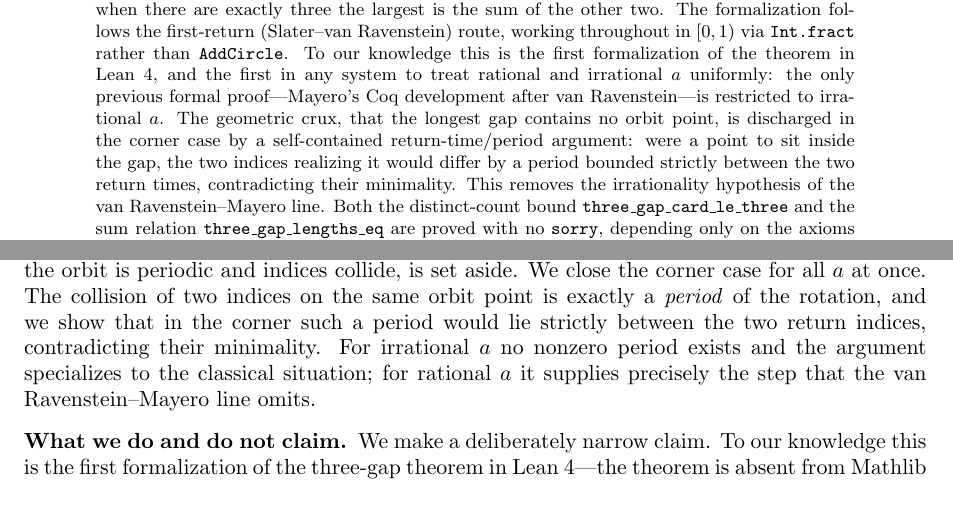
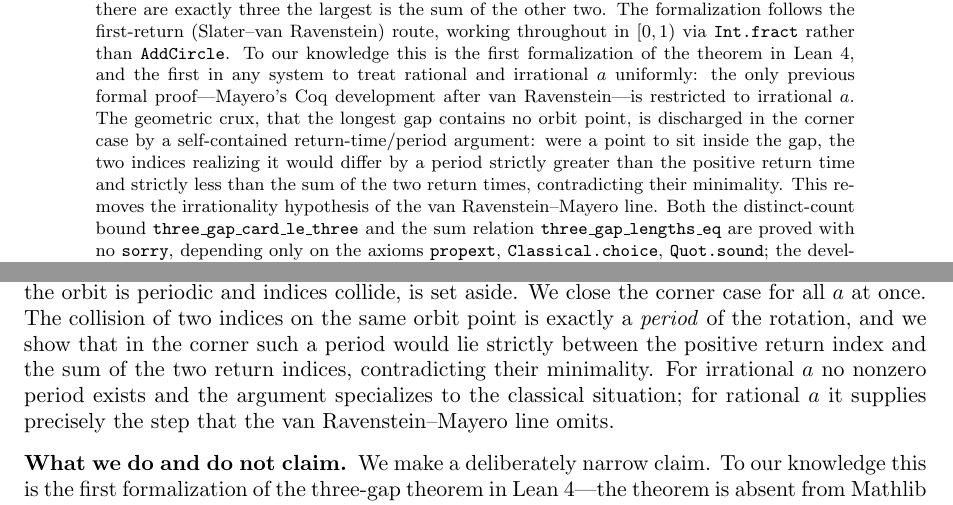
Before and after one commit to dkunert/three-gap-theorem-lean, a LaTeX paper (paper/three_gap_theorem_lean.tex): two parts of pages 1 and 2 of 10, joined at a grey line, cut so that both start at the same text. Compiled offline with pdfLaTeX.

Commit message:
paper+Lean: referee-review fixes (corner-window phrasing, Remark 4.13 bound, stale comment)
- abstract/intro/section 4.3: 'between the two return indices' -> precise (m+, m++m-) window
- Remark 4.13: 'exceeds' -> 'is at least' (minimal period can equal m++m-)
- ThreeGap.lean: drop stale 'cruxAttempt block' comment; point to Phase 2 core

Co-Authored-By: Claude Opus 4.8 (1M context) <noreply@anthropic.com>

```diff
--- a/paper/three_gap_theorem_lean.tex
+++ b/paper/three_gap_theorem_lean.tex
@@ -71,8 +71,9 @@ proof---Mayero's Coq development after van Ravenstein---is restricted to
 irrational~$a$.  The geometric crux, that the longest gap contains no orbit
 point, is discharged in the corner case by a self-contained
 return-time/period argument: were a point to sit inside the gap, the two
-indices realizing it would differ by a period bounded strictly between the two
-return times, contradicting their minimality.  This removes the irrationality
+indices realizing it would differ by a period strictly greater than the
+positive return time and strictly less than the sum of the two return times,
+contradicting their minimality.  This removes the irrationality
 hypothesis of the van Ravenstein--Mayero line.  Both the distinct-count bound
 \code{three\_gap\_card\_le\_three} and the sum relation
 \code{three\_gap\_lengths\_eq} are proved with no \code{sorry}, depending only on
@@ -147,8 +148,8 @@ irrational, so that distinct indices always give distinct points; the rational
 case, where the orbit is periodic and indices collide, is set aside.  We close
 the corner case for all~$a$ at once.  The collision of two indices on the same
 orbit point is exactly a \emph{period} of the rotation, and we show that in the
-corner such a period would lie strictly between the two return indices,
-contradicting their minimality.  For irrational~$a$ no nonzero period exists and
+corner such a period would lie strictly between the positive return index and
+the sum of the two return indices, contradicting their minimality.  For irrational~$a$ no nonzero period exists and
 the argument specializes to the classical situation; for rational~$a$ it
 supplies precisely the step that the van Ravenstein--Mayero line omits.
 
```
Also changed, not shown: paper/three_gap_theorem_lean.tex (4 more changed lines), 1 other file.
